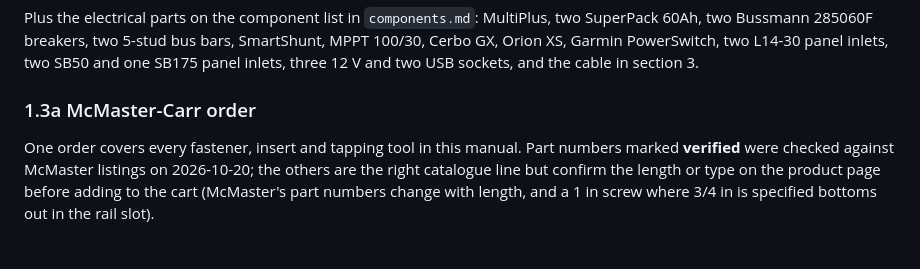
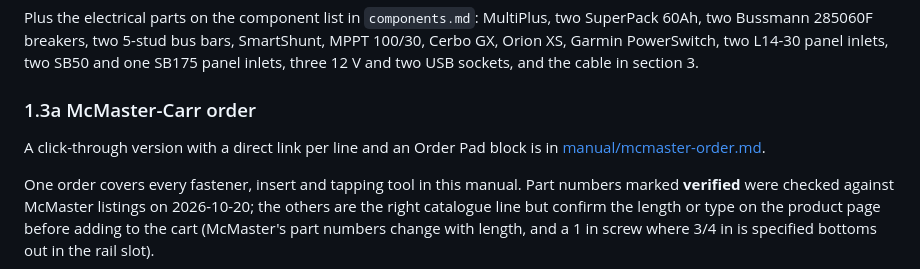
Before and after one commit to dgorman/overlanding, a Markdown page: battery-box/MANUAL.md, the part around the change. Rendered like a GitHub page; blank space fills up the shorter version.

Commit message:
Manual: McMaster click-through order list with direct links and an Order Pad block
Co-Authored-By: Claude Fable 5.1 <noreply@anthropic.com>

```diff
--- a/battery-box/MANUAL.md
+++ b/battery-box/MANUAL.md
@@ -63,6 +63,8 @@ About 2.5 kg of filament, 35 hours. Pictures of each part are in [section 4](#4-
 Plus the electrical parts on the component list in `components.md`: MultiPlus, two SuperPack 60Ah, two Bussmann 285060F breakers, two 5-stud bus bars, SmartShunt, MPPT 100/30, Cerbo GX, Orion XS, Garmin PowerSwitch, two L14-30 panel inlets, two SB50 and one SB175 panel inlets, three 12 V and two USB sockets, and the cable in section 3.
 
 ### 1.3a McMaster-Carr order
+
+A click-through version with a direct link per line and an Order Pad block is in [manual/mcmaster-order.md](manual/mcmaster-order.md).
 
 One order covers every fastener, insert and tapping tool in this manual. Part numbers marked **verified** were checked against McMaster listings on 2026-10-20; the others are the right catalogue line but confirm the length or type on the product page before adding to the cart (McMaster's part numbers change with length, and a 1 in screw where 3/4 in is specified bottoms out in the rail slot).
 
```
Also changed, not shown: battery-box/manual/mcmaster-order.md (added, +60 -0 lines).
